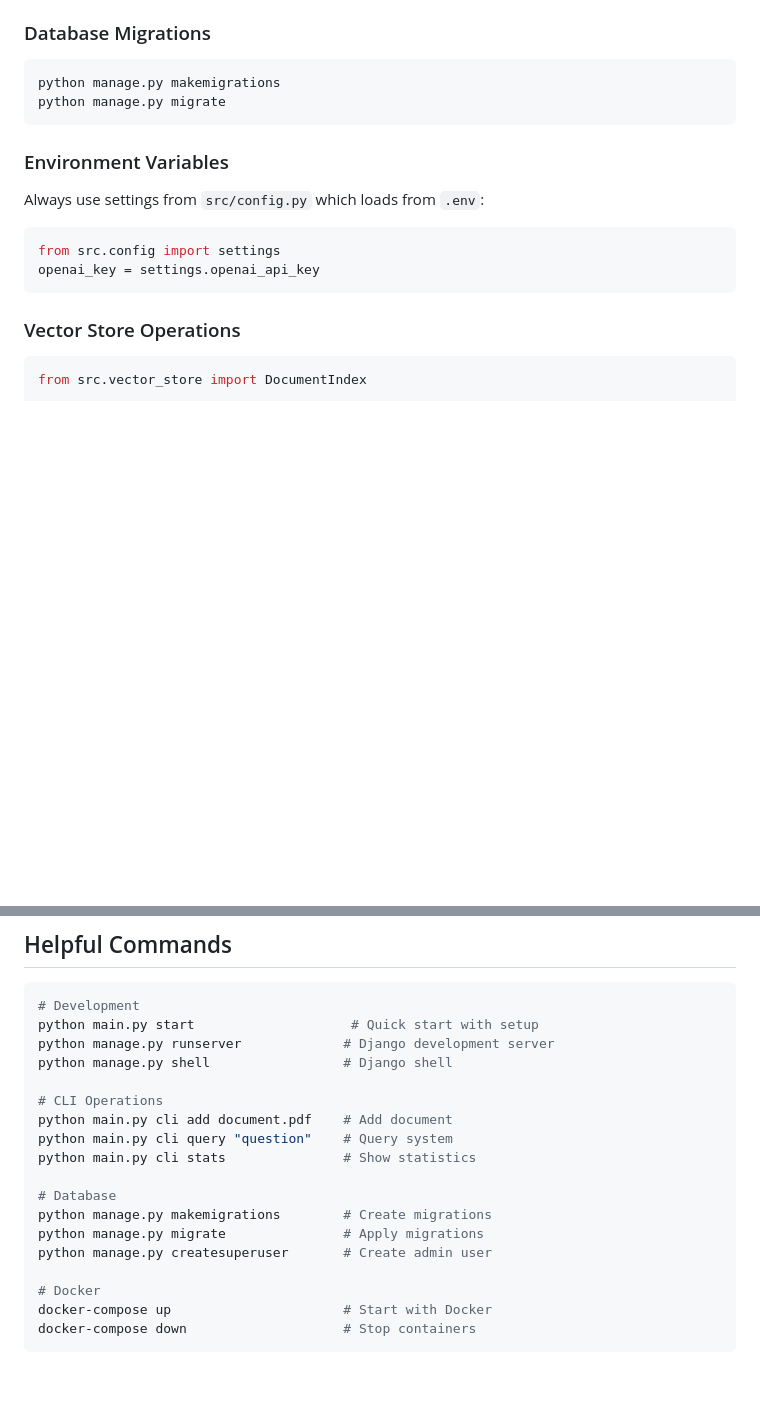
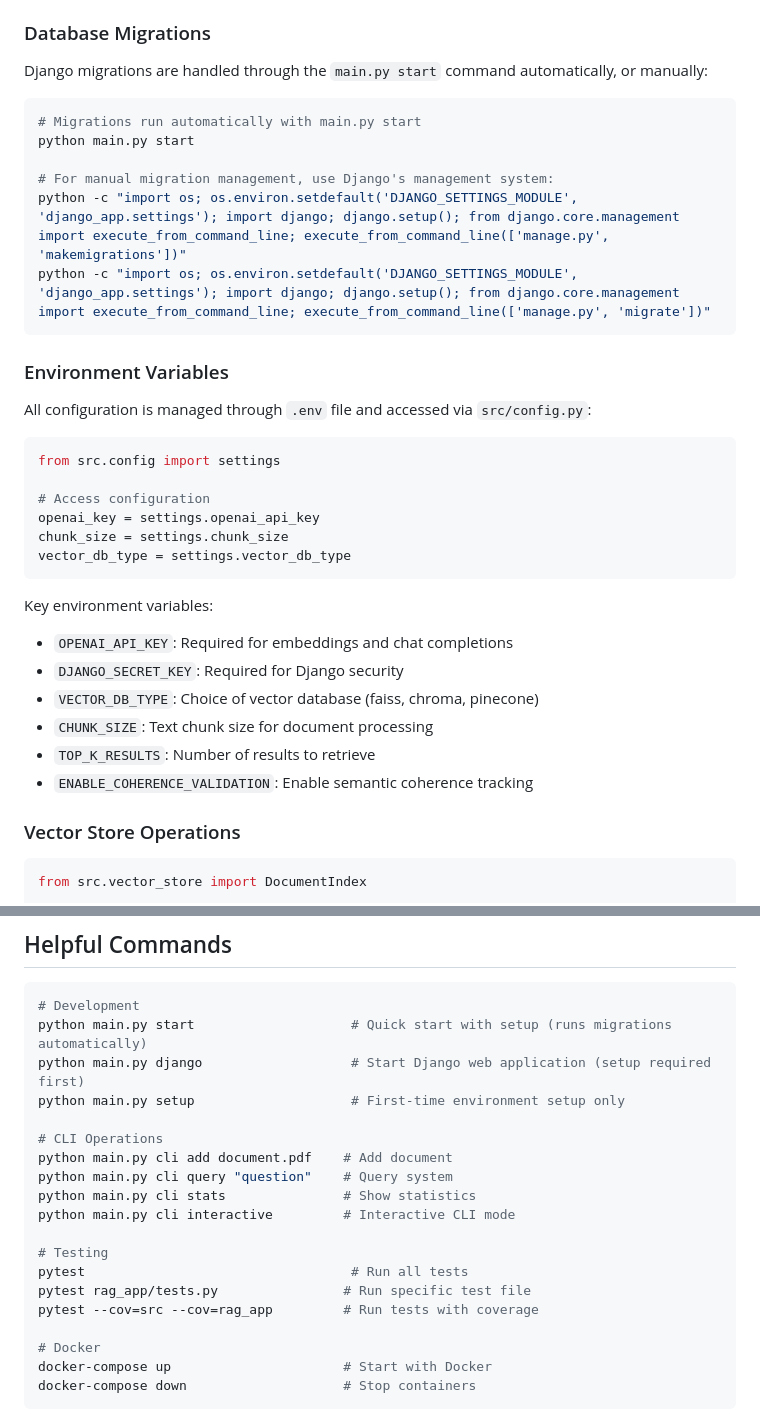
Before and after one commit to djleamen/doc-reader, a Markdown page: .github/copilot-instructions.md, 2 parts joined by grey strips. GitHub-like rendering; blank space fills up the shorter version.

````diff
--- a/.github/copilot-instructions.md
+++ b/.github/copilot-instructions.md
@@ -139,17 +155,35 @@ def get_rag_engine(index_name: str = "default"):
 5. **Tests**: Add comprehensive tests in `rag_app/tests.py`
 
 ### Database Migrations
+Django migrations are handled through the `main.py start` command automatically, or manually:
 ```bash
-python manage.py makemigrations
-python manage.py migrate
+# Migrations run automatically with main.py start
+python main.py start
+
+# For manual migration management, use Django's management system:
+python -c "import os; os.environ.setdefault('DJANGO_SETTINGS_MODULE', 'django_app.settings'); import django; django.setup(); from django.core.management import execute_from_command_line; execute_from_command_line(['manage.py', 'makemigrations'])"
+python -c "import os; os.environ.setdefault('DJANGO_SETTINGS_MODULE', 'django_app.settings'); import django; django.setup(); from django.core.management import execute_from_command_line; execute_from_command_line(['manage.py', 'migrate'])"
 ```
 
 ### Environment Variables
-Always use settings from `src/config.py` which loads from `.env`:
+All configuration is managed through `.env` file and accessed via `src/config.py`:
+
 ```python
 from src.config import settings
+
+# Access configuration
 openai_key = settings.openai_api_key
+chunk_size = settings.chunk_size
+vector_db_type = settings.vector_db_type
 ```
+
+Key environment variables:
+- `OPENAI_API_KEY`: Required for embeddings and chat completions
+- `DJANGO_SECRET_KEY`: Required for Django security
+- `VECTOR_DB_TYPE`: Choice of vector database (faiss, chroma, pinecone)
+- `CHUNK_SIZE`: Text chunk size for document processing
+- `TOP_K_RESULTS`: Number of results to retrieve
+- `ENABLE_COHERENCE_VALIDATION`: Enable semantic coherence tracking
 
 ### Vector Store Operations
 ```python
@@ -227,19 +319,20 @@ class DocumentUploadTest(TestCase):
 
 ```bash
 # Development
-python main.py start                    # Quick start with setup
-python manage.py runserver             # Django development server
-python manage.py shell                 # Django shell
+python main.py start                    # Quick start with setup (runs migrations automatically)
+python main.py django                   # Start Django web application (setup required first)
+python main.py setup                    # First-time environment setup only
 
 # CLI Operations
 python main.py cli add document.pdf    # Add document
 python main.py cli query "question"    # Query system
 python main.py cli stats               # Show statistics
+python main.py cli interactive         # Interactive CLI mode
 
-# Database
-python manage.py makemigrations        # Create migrations
-python manage.py migrate               # Apply migrations
-python manage.py createsuperuser       # Create admin user
+# Testing
+pytest                                  # Run all tests
+pytest rag_app/tests.py                # Run specific test file
+pytest --cov=src --cov=rag_app         # Run tests with coverage
 
 # Docker
 docker-compose up                      # Start with Docker
````
Also changed, not shown: other parts of .github/copilot-instructions.md (+81 -7 lines).
